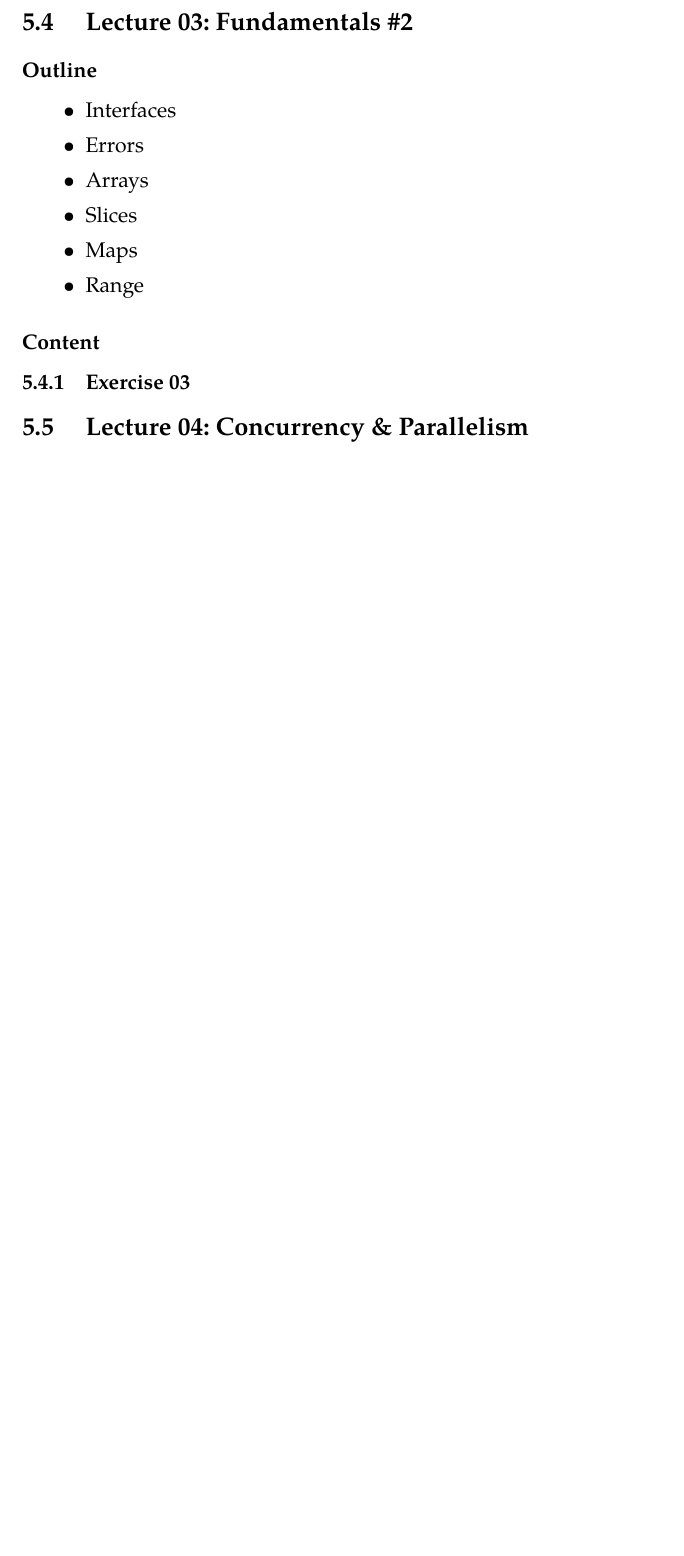
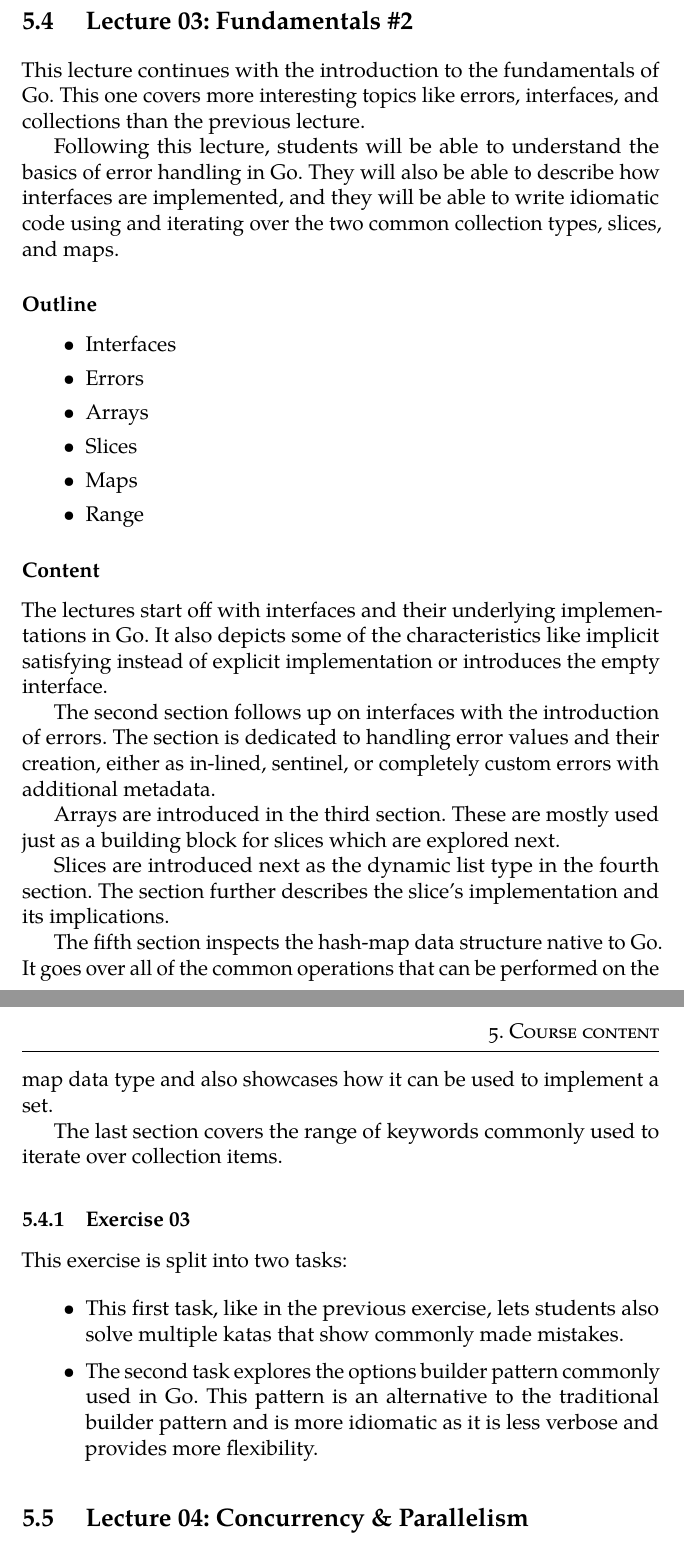
Before and after one commit to stanislav-zeman/course-go-thesis, a LaTeX thesis (thesis.tex): part of page 39 of 70 before the commit and two parts of pages 40 and 41 of 72 after it, the two joined at a grey line, cut so that both start at the same text, the shorter picture padded with empty space. Compiled offline with pdfLaTeX.

Commit message:
Finish fundamentals lecture content

```diff
--- a/thesis.tex
+++ b/thesis.tex
@@ -548,3 +567,6 @@ The first exercise guides students through setting up a working environment on t
+This lecture continues with the introduction to the fundamentals of Go. This one covers more interesting topics like errors, interfaces, and collections than the previous lecture.
+
+Following this lecture, students will be able to understand the basics of error handling in Go. They will also be able to describe how interfaces are implemented, and they will be able to write idiomatic code using and iterating over the two common collection types, slices, and maps.
 
 \subsubsection{Outline}
 
@@ -559,7 +581,25 @@ The first exercise guides students through setting up a working environment on t
 
 \subsubsection{Content}
 
+The lectures start off with interfaces and their underlying implementations in Go. It also depicts some of the characteristics like implicit satisfying instead of explicit implementation or introduces the empty interface.
+
+The second section follows up on interfaces with the introduction of errors. The section is dedicated to handling error values and their creation, either as in-lined, sentinel, or completely custom errors with additional metadata.
+
+Arrays are introduced in the third section. These are mostly used just as a building block for slices which are explored next.
+
+Slices are introduced next as the dynamic list type in the fourth section. The section further describes the slice's implementation and its implications.
+
+The fifth section inspects the hash-map data structure native to Go. It goes over all of the common operations that can be performed on the map data type and also showcases how it can be used to implement a set.
+
+The last section covers the range of keywords commonly used to iterate over collection items.
+
 \subsection{Exercise 03}
+
+This exercise is split into two tasks:
+\begin{itemize}
+    \item This first task, like in the previous exercise, lets students also solve multiple katas that show commonly made mistakes.
+    \item The second task explores the options builder pattern commonly used in Go. This pattern is an alternative to the traditional builder pattern and is more idiomatic as it is less verbose and provides more flexibility.
+\end{itemize}
 
 \section{Lecture 04: Concurrency \& Parallelism}
 
```
Also changed, not shown: thesis.tex (19 more changed lines).
